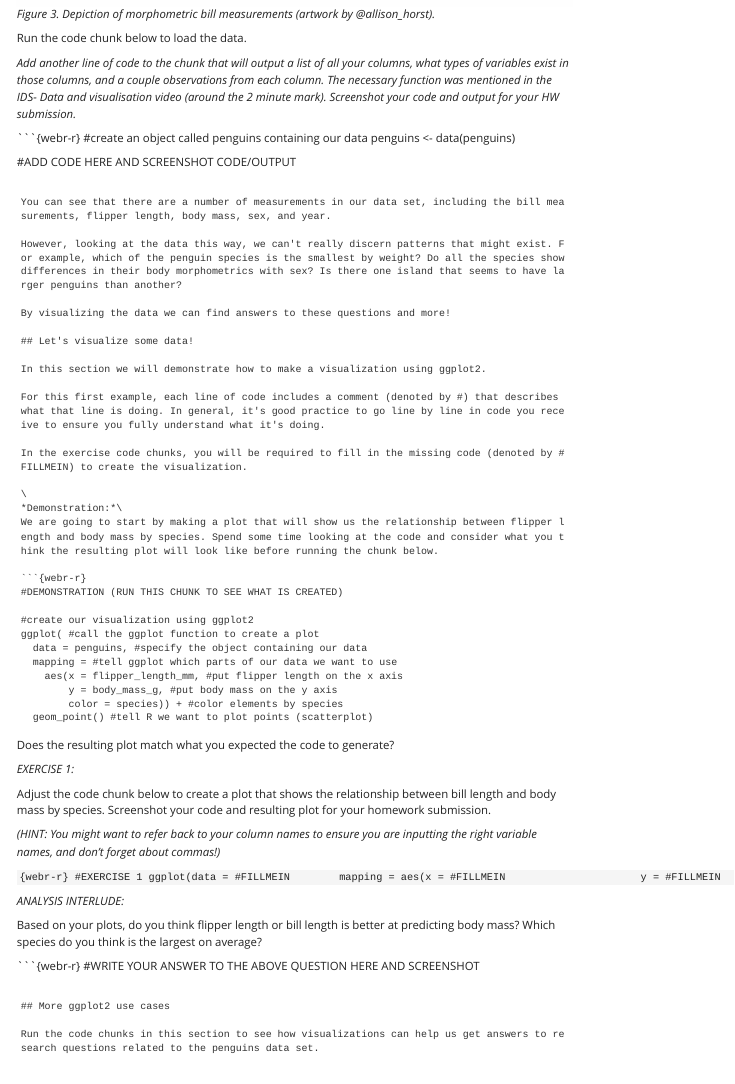
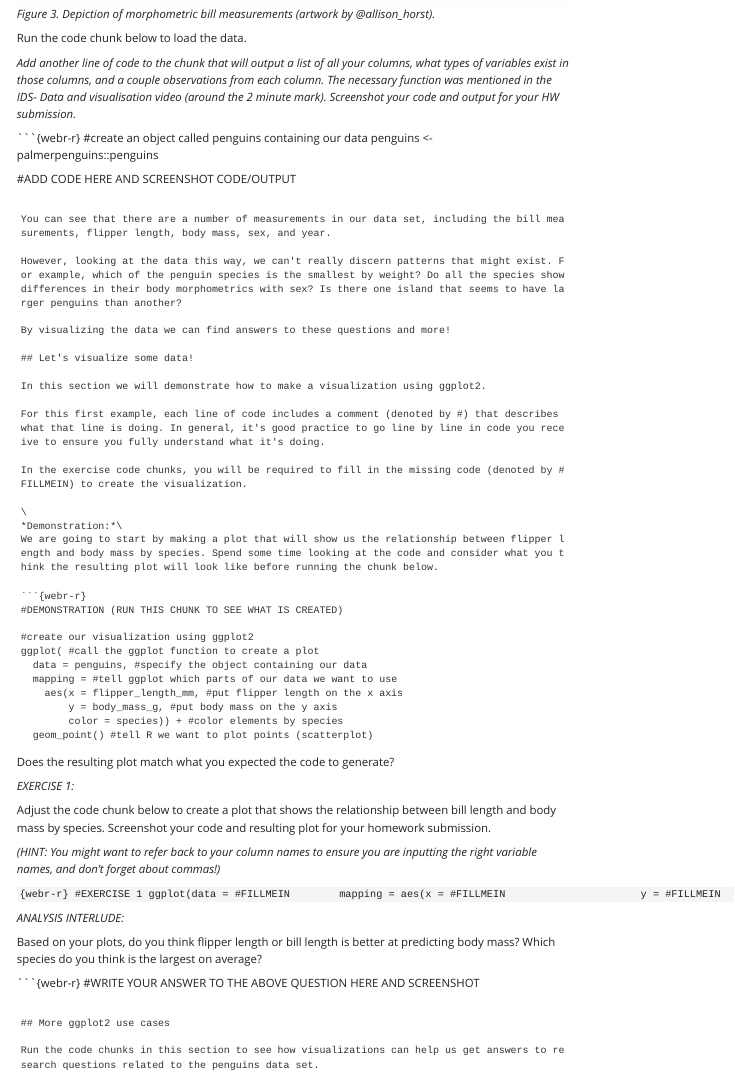
Before and after one commit to kmblincow/UVIDataScience1_F24, a Quarto document (Week3HW.qmd): the page in a window 1100 px wide, from 2210 px down. Rendered offline with R 4.5, knitr and Pandoc in place of Quarto, with nearby package versions; menus at the side of the page are left out.

Commit message:
fix penguins

````diff
--- a/Week3HW.qmd
+++ b/Week3HW.qmd
@@ -74,7 +74,7 @@ Run the code chunk below to load the data.
 
 ```{webr-r}
 #create an object called penguins containing our data
-penguins <- data(penguins)
+penguins <- palmerpenguins::penguins
 
 #ADD CODE HERE AND SCREENSHOT CODE/OUTPUT
 ```
````
